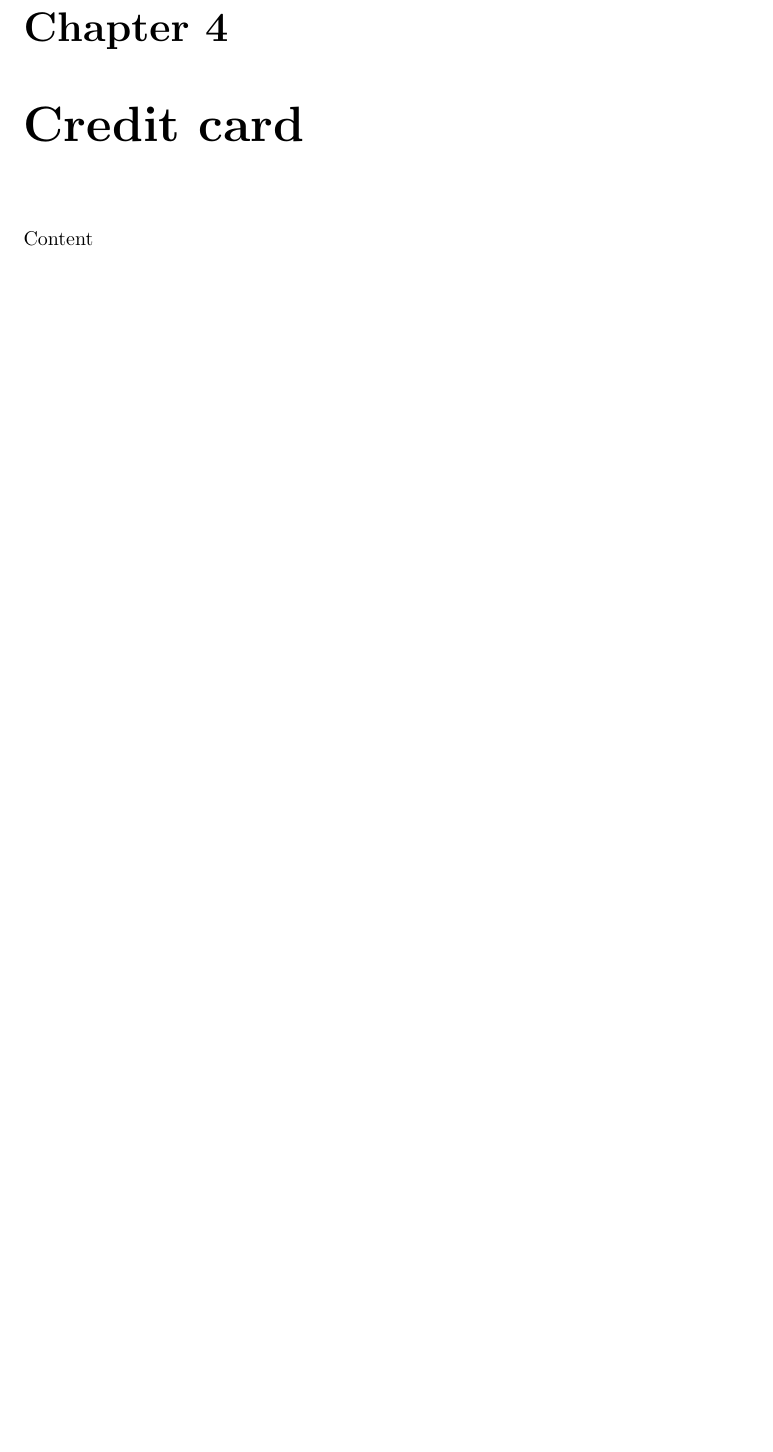
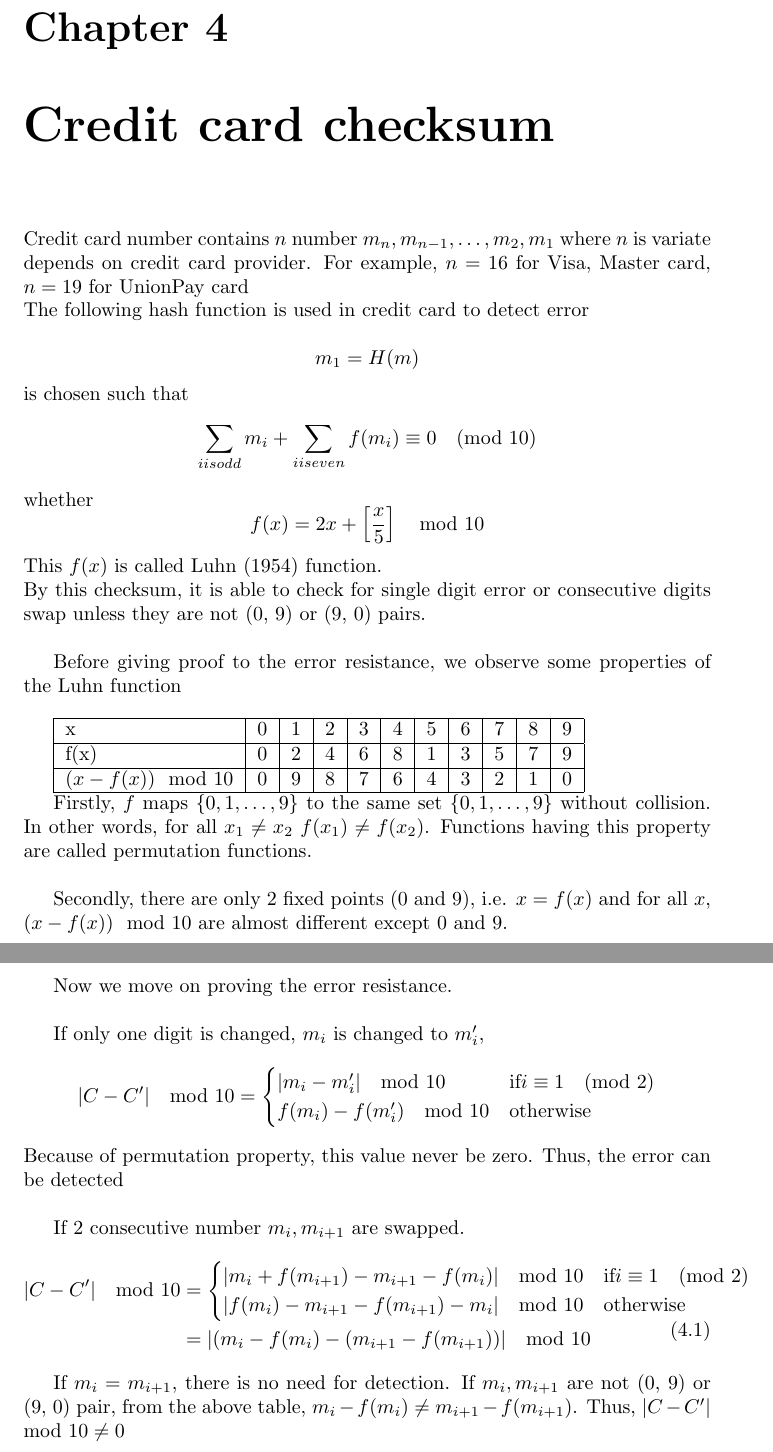
Before and after one commit to tranvansang/crypto-report, a LaTeX document (report.tex, which reads 3-CreditCard.tex): part of page 6 of 9 before the commit and two parts of pages 7 and 8 of 11 after it, the two joined at a grey line, cut so that both start at the same text, the shorter picture padded with empty space. Compiled offline with pdfLaTeX.

Commit message:
complete 1,2,3 chapters

```diff
--- a/3-CreditCard.tex
+++ b/3-CreditCard.tex
@@ -1,2 +1,58 @@
-\chapter{Credit card}
-Content
+\chapter{Credit card checksum}
+Credit card number contains $n$ number $m_n, m_{n-1}, \ldots, m_2, m_1$ where $n$ is variate depends on credit card provider. For example, $n = 16$ for Visa, Master card, $n = 19$ for UnionPay card\\
+The following hash function is used in credit card to detect error\\
+$$m_1 = H(m)$$ is chosen such that
+$$
+\sum_{i is odd}m_i + \sum_{i is even}f(m_i) \equiv 0 \pmod{10}
+$$
+whether
+$$
+f(x) = 2x + \left[\frac{x}{5}\right] \mod 10
+$$
+This $f(x)$ is called Luhn (1954) function.\\
+By this checksum, it is able to check for single digit error or consecutive digits swap unless they are not (0, 9) or (9, 0) pairs.\\
+
+Before giving proof to the error resistance, we observe some properties of the Luhn function\\
+
+\begin{tabular}{| l | l | l | l | l | l | l | l | l | l | l |}
+\hline
+x & 0 & 1 & 2 & 3 & 4 & 5 & 6 & 7 & 8 & 9\\
+\hline
+f(x) & 0 & 2 & 4 & 6 & 8 & 1 & 3 & 5 & 7 & 9\\
+\hline
+$(x - f(x)) \mod 10$ & 0 & 9 & 8 & 7 & 6 & 4 & 3 & 2 & 1 & 0\\
+\hline
+\end{tabular}
+
+Firstly, $f$ maps $\{0,1,\ldots,9\}$ to the same set $\{0,1,\ldots,9\}$ without collision. In other words, for all $x_1 \neq x_2$ $f(x_1) \neq f(x_2)$. Functions having this property are called permutation functions.\\
+
+Secondly, there are only 2 fixed points (0 and 9), i.e. $x = f(x)$ and for all $x$, $(x - f(x)) \mod 10$ are almost different except 0 and 9.\\
+
+Now we move on proving the error resistance.\\
+
+If only one digit is changed, $m_i$ is changed to $m'_i$,
+$$
+|C - C'| \mod 10 =
+\begin{cases}
+|m_i - m'_i| \mod 10 &\text{if} i \equiv 1 \pmod{2}
+\\
+f(m_i) - f(m'_i) \mod 10 &\text{otherwise}
+\end{cases}
+$$
+Because of permutation property, this value never be zero. Thus, the error can be detected\\
+
+If 2 consecutive number $m_i, m_{i+1}$ are swapped.
+\begin{equation}
+\begin{split}
+|C - C'| \mod 10 & =
+\begin{cases}
+|m_i + f(m_{i + 1}) - m_{i+1} - f(m_i)| \mod 10 &\text{if} i \equiv 1 \pmod{2}
+\\
+|f(m_i) - m_{i+1} - f(m_{i+1}) - m_i| \mod 10 &\text{otherwise}
+\end{cases}
+\\
+& = |(m_i - f(m_i) - (m_{i+1} - f(m_{i+1}))| \mod 10
+\end{split}
+\end{equation}
+
+If $m_i = m_{i+1}$, there is no need for detection. If $m_i, m_{i+1}$ are not (0, 9) or (9, 0) pair, from the above table, $m_i - f(m_i) \neq m_{i+1} - f(m_{i +1})$. Thus, $|C - C'| \mod 10 \neq 0$
--- a/report.tex
+++ b/report.tex
@@ -1,4 +1,6 @@
 \documentclass[10pt]{report}
+
+\usepackage{amsmath}
 
 \begin{document}
 \title{Cryptography midterm report}
```
Also changed, not shown: 1-Hash.tex (+8 -1 lines), 2-ISBN.tex (+55 -1 lines), report.pdf, report.tex (2 more changed lines).
